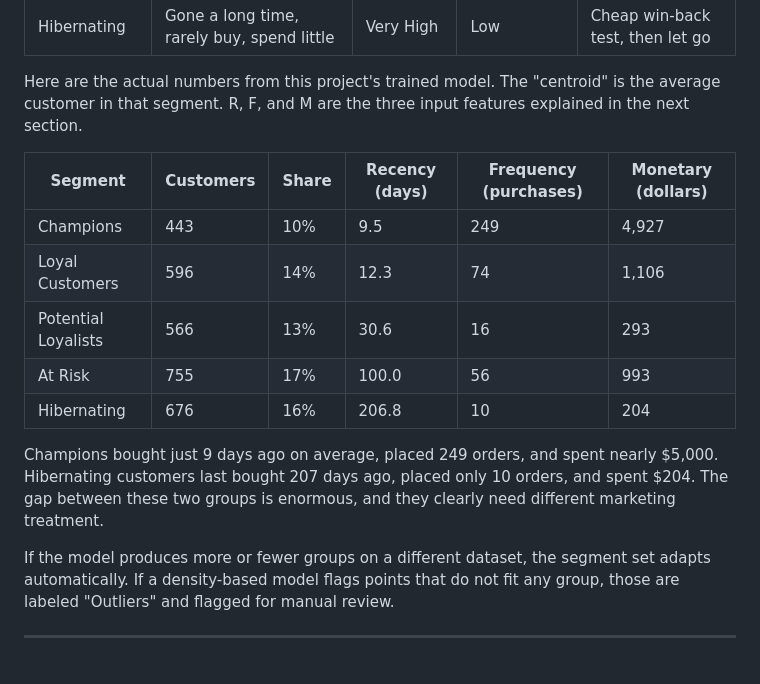
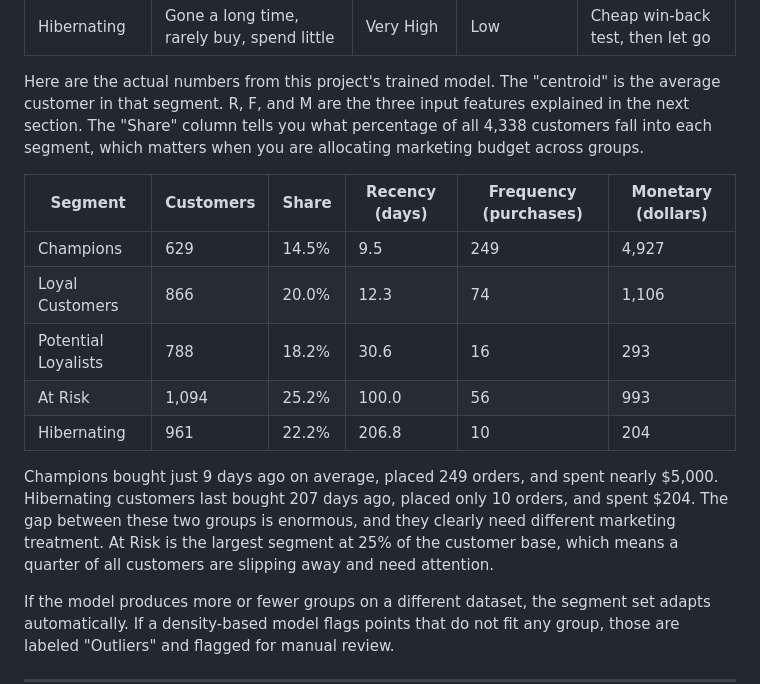
Before and after one commit to neelavro777/applied-customer-segmentation, a Markdown page: README.md, the part around one of its changes. Rendered like a GitHub page; blank space fills up the shorter version.

```diff
--- a/README.md
+++ b/README.md
@@ -71,20 +71,24 @@ archetypes:
 
 Here are the actual numbers from this project's trained model. The
 "centroid" is the average customer in that segment. R, F, and M are the
-three input features explained in the next section.
+three input features explained in the next section. The "Share" column
+tells you what percentage of all 4,338 customers fall into each segment,
+which matters when you are allocating marketing budget across groups.
 
 | Segment | Customers | Share | Recency (days) | Frequency (purchases) | Monetary (dollars) |
 |---|---|---|---|---|---|
-| Champions | 443 | 10% | 9.5 | 249 | 4,927 |
-| Loyal Customers | 596 | 14% | 12.3 | 74 | 1,106 |
-| Potential Loyalists | 566 | 13% | 30.6 | 16 | 293 |
-| At Risk | 755 | 17% | 100.0 | 56 | 993 |
-| Hibernating | 676 | 16% | 206.8 | 10 | 204 |
+| Champions | 629 | 14.5% | 9.5 | 249 | 4,927 |
+| Loyal Customers | 866 | 20.0% | 12.3 | 74 | 1,106 |
+| Potential Loyalists | 788 | 18.2% | 30.6 | 16 | 293 |
+| At Risk | 1,094 | 25.2% | 100.0 | 56 | 993 |
+| Hibernating | 961 | 22.2% | 206.8 | 10 | 204 |
 
 Champions bought just 9 days ago on average, placed 249 orders, and spent
 nearly $5,000. Hibernating customers last bought 207 days ago, placed only
 10 orders, and spent $204. The gap between these two groups is enormous,
-and they clearly need different marketing treatment.
+and they clearly need different marketing treatment. At Risk is the largest
+segment at 25% of the customer base, which means a quarter of all
+customers are slipping away and need attention.
 
 If the model produces more or fewer groups on a different dataset, the
 segment set adapts automatically. If a density-based model flags points
```
Also changed, not shown: other parts of README.md (+79 -80 lines).
